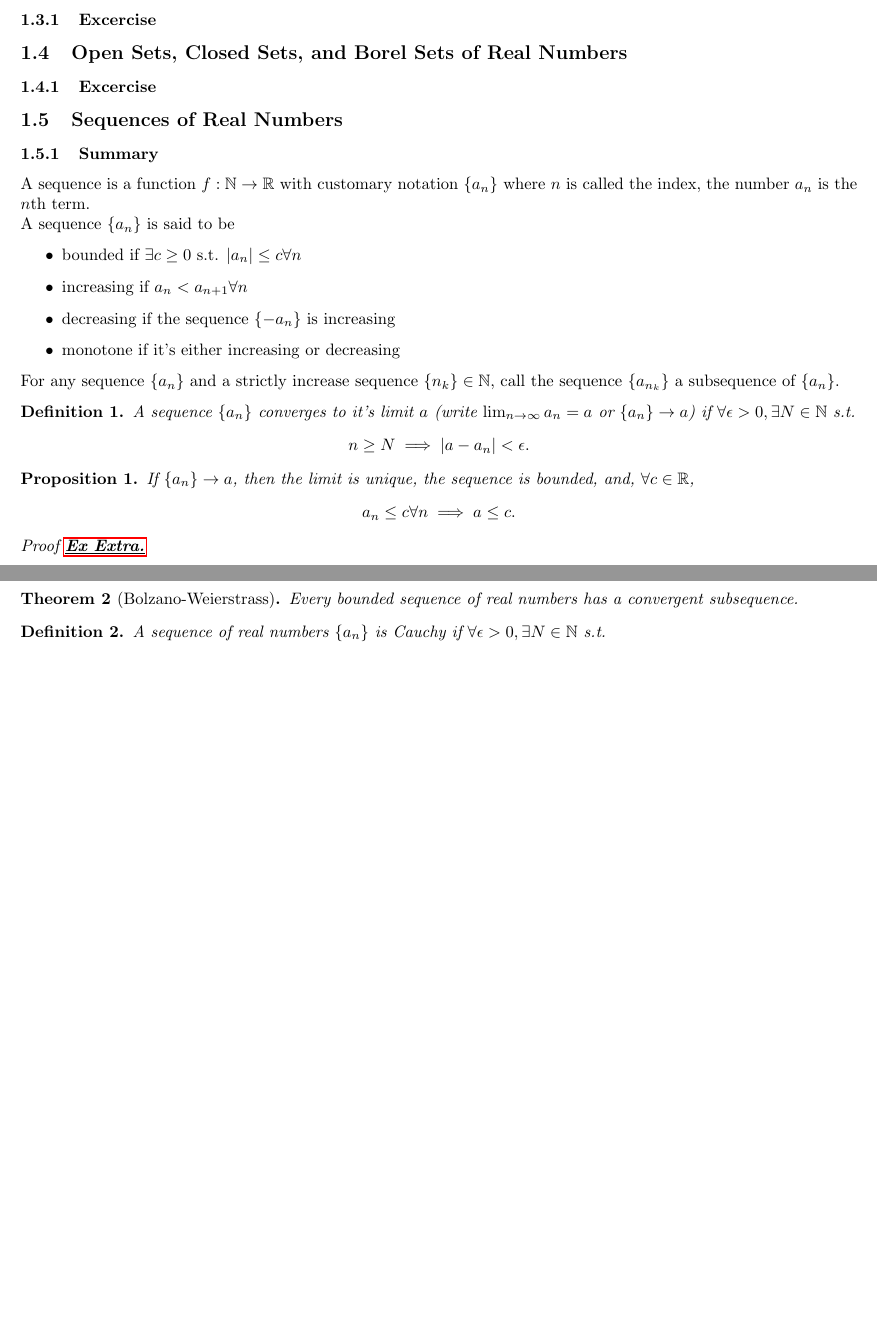
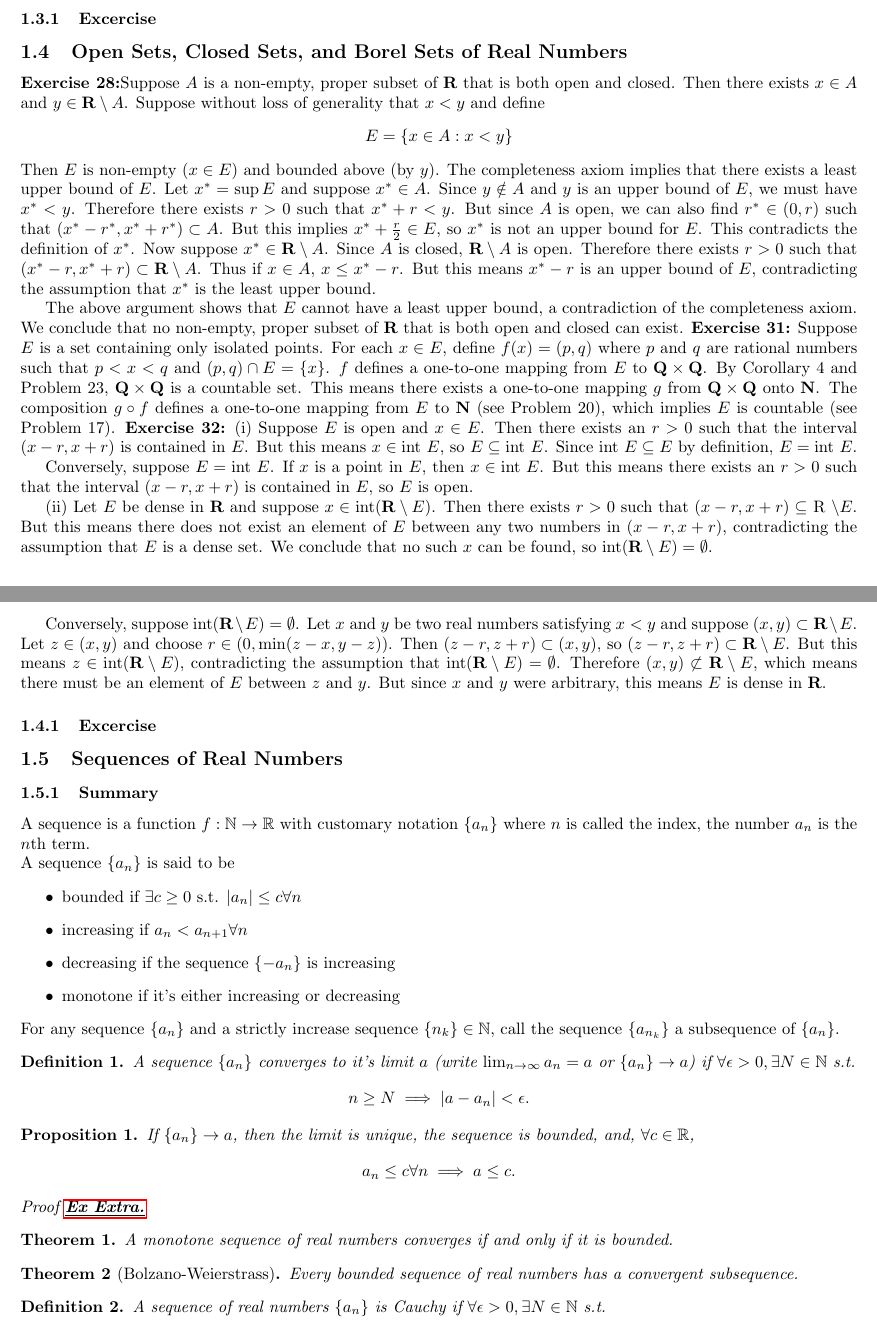
Before and after one commit to cuongtv312/real-analysis-p1, a LaTeX document (main.tex, which reads part1/chapter1/lect1.4.tex): two parts of pages 6 and 7 of 10 before the commit and two parts of pages 6 and 7 of 11 after it, joined at a grey line, cut so that both start at the same text, the shorter picture padded with empty space. Compiled offline with pdfLaTeX.

Commit message:
exercises 27 28 29 31 32 lecture 1.4

```diff
--- a/part1/chapter1/lect1.4.tex
+++ b/part1/chapter1/lect1.4.tex
@@ -1,2 +1,17 @@
+\textbf{Exercise 28:}Suppose $A$ is a non-empty, proper subset of $\mathbf{R}$ that is both open and closed. Then there exists $x \in A$ and $y \in \mathbf{R} \setminus A$. Suppose without loss of generality that $x < y$ and define
+\[ E = \{ x \in A : x < y \} \]
+Then $E$ is non-empty ($x \in E$) and bounded above (by $y$). The completeness axiom implies that there exists a least upper bound of $E$. Let $x^* = \sup E$ and suppose $x^* \in A$. Since $y \notin A$ and $y$ is an upper bound of $E$, we must have $x^* < y$. Therefore there exists $r > 0$ such that $x^* + r < y$. But since $A$ is open, we can also find $r^* \in (0, r)$ such that $(x^* - r^*, x^* + r^*) \subset A$. But this implies $x^* + \frac{r}{2} \in E$, so $x^*$ is not an upper bound for $E$. This contradicts the definition of $x^*$. Now suppose $x^* \in \mathbf{R} \setminus A$. Since $A$ is closed, $\mathbf{R} \setminus A$ is open. Therefore there exists $r > 0$ such that $(x^* - r, x^* + r) \subset \mathbf{R} \setminus A$. Thus if $x \in A$, $x \le x^* - r$. But this means $x^* - r$ is an upper bound of $E$, contradicting the assumption that $x^*$ is the least upper bound.
 
+The above argument shows that $E$ cannot have a least upper bound, a contradiction of the completeness axiom. We conclude that no non-empty, proper subset of $\mathbf{R}$ that is both open and closed can exist.
+\textbf{Exercise 31:}
+Suppose $E$ is a set containing only isolated points. For each $x \in E$, define $f(x) = (p,q)$ where $p$ and $q$ are rational numbers such that $p < x < q$ and $(p,q) \cap E = \{x\}$. $f$ defines a one-to-one mapping from $E$ to $\mathbf{Q} \times \mathbf{Q}$. By Corollary 4 and Problem 23, $\mathbf{Q} \times \mathbf{Q}$ is a countable set. This means there exists a one-to-one mapping $g$ from $\mathbf{Q} \times \mathbf{Q}$ onto $\mathbf{N}$. The composition $g \circ f$ defines a one-to-one mapping from $E$ to $\mathbf{N}$ (see Problem 20), which implies $E$ is countable (see Problem 17).
+\textbf{Exercise 32:}
+(i) Suppose $E$ is open and $x \in E$. Then there exists an $r > 0$ such that the interval $(x-r, x+r)$ is contained in $E$. But this means $x \in \text{int } E$, so $E \subseteq \text{int } E$. Since $\text{int } E \subseteq E$ by definition, $E = \text{int } E$.
+
+Conversely, suppose $E = \text{int } E$. If $x$ is a point in $E$, then $x \in \text{int } E$. But this means there exists an $r > 0$ such that the interval $(x-r, x+r)$ is contained in $E$, so $E$ is open.
+
+(ii) Let $E$ be dense in $\mathbf{R}$ and suppose $x \in \text{int}(\mathbf{R} \setminus E)$. Then there exists $r > 0$ such that $(x-r, x+r) \subseteq$
+\mathbf{R} \setminus E$. But this means there does not exist an element of $E$ between any two numbers in $(x-r, x+r)$, contradicting the assumption that $E$ is a dense set. We conclude that no such $x$ can be found, so $\text{int}(\mathbf{R} \setminus E) = \emptyset$.
+
+Conversely, suppose $\text{int}(\mathbf{R} \setminus E) = \emptyset$. Let $x$ and $y$ be two real numbers satisfying $x < y$ and suppose $(x, y) \subset \mathbf{R} \setminus E$. Let $z \in (x, y)$ and choose $r \in (0, \min(z-x, y-z))$. Then $(z-r, z+r) \subset (x, y)$, so $(z-r, z+r) \subset \mathbf{R} \setminus E$. But this means $z \in \text{int}(\mathbf{R} \setminus E)$, contradicting the assumption that $\text{int}(\mathbf{R} \setminus E) = \emptyset$. Therefore $(x, y) \not\subset \mathbf{R} \setminus E$, which means there must be an element of $E$ between $z$ and $y$. But since $x$ and $y$ were arbitrary, this means $E$ is dense in $\mathbf{R}$.
 \subsubsection{Excercise}
```
